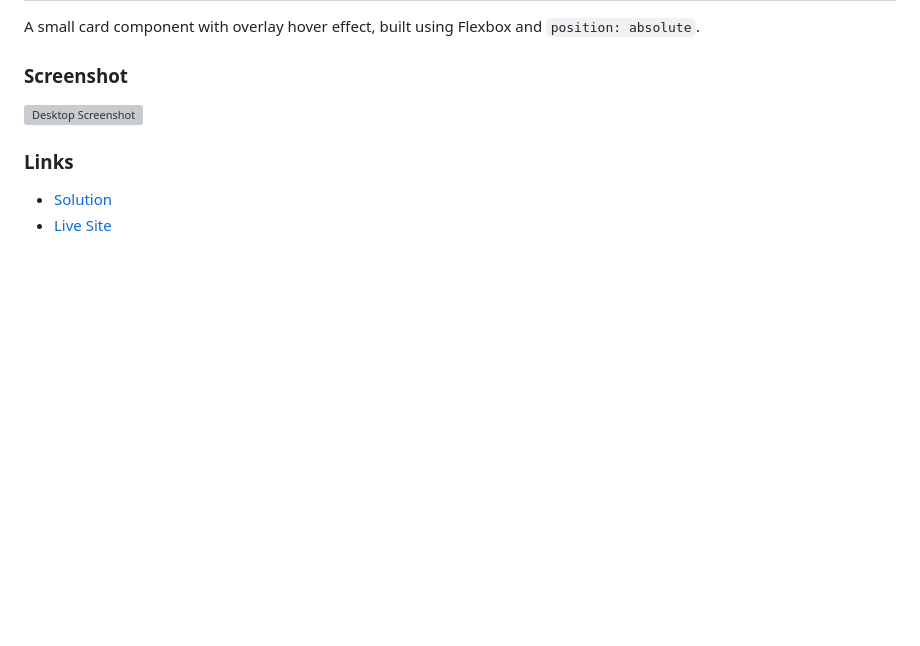
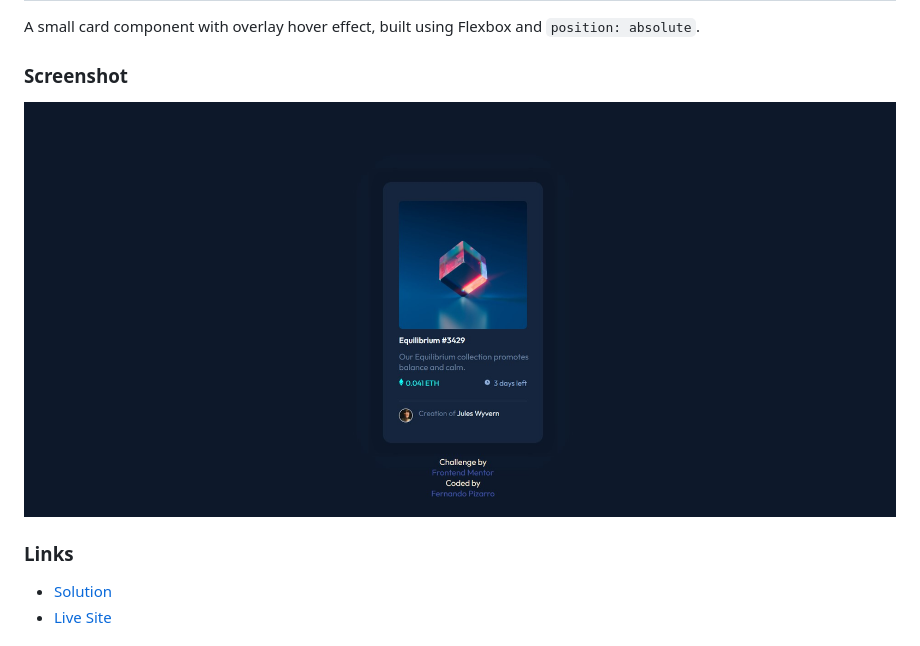
Before and after one commit to fernandopizarrodw/nft-preview-card-component, a Markdown page: README.md, the part around the change. GitHub-like rendering; pictures changed too: images/screenshot-desktop.jpg (added); blank space fills up the shorter version; grey boxes are pictures that could not be loaded.

Commit message:
I added the screenshot to the READ.ME file.

```diff
--- a/README.md
+++ b/README.md
@@ -8,7 +8,7 @@ A small card component with overlay hover effect, built using Flexbox and `posit
 
 ### Screenshot
 
-![Desktop Screenshot](./screenshot.jpg)
+![Desktop Screenshot](./images/screenshot-desktop.jpg)
 
 ### Links
 
```
